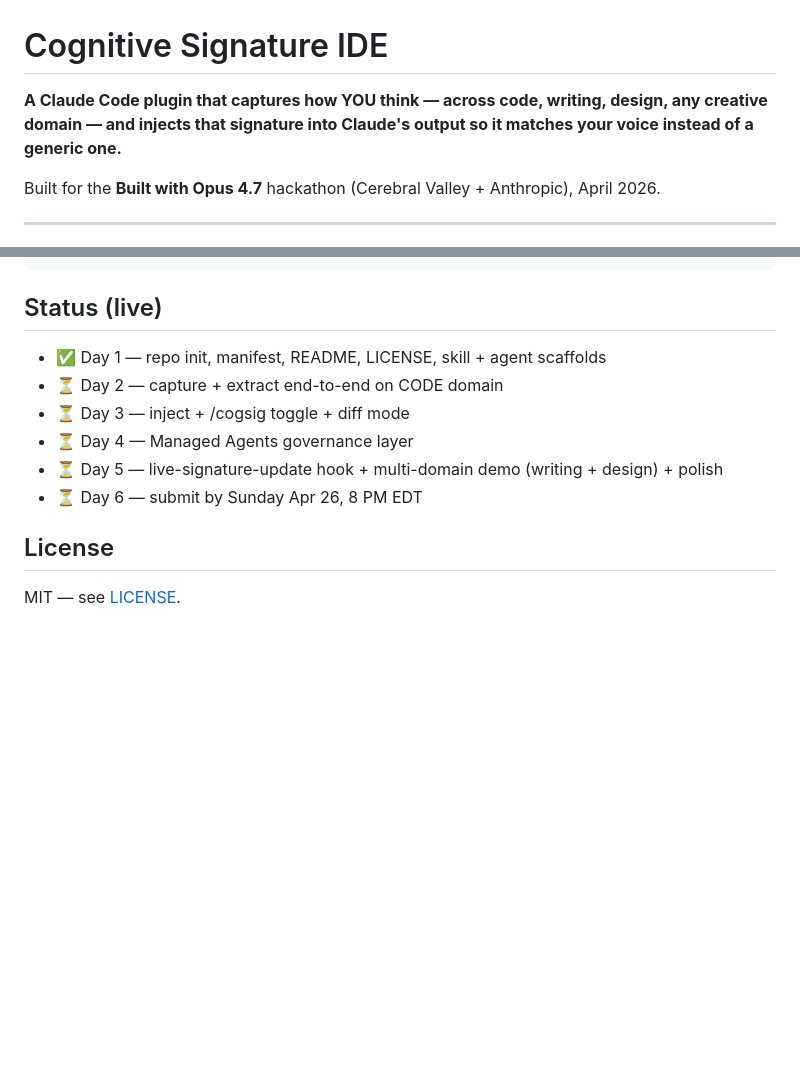
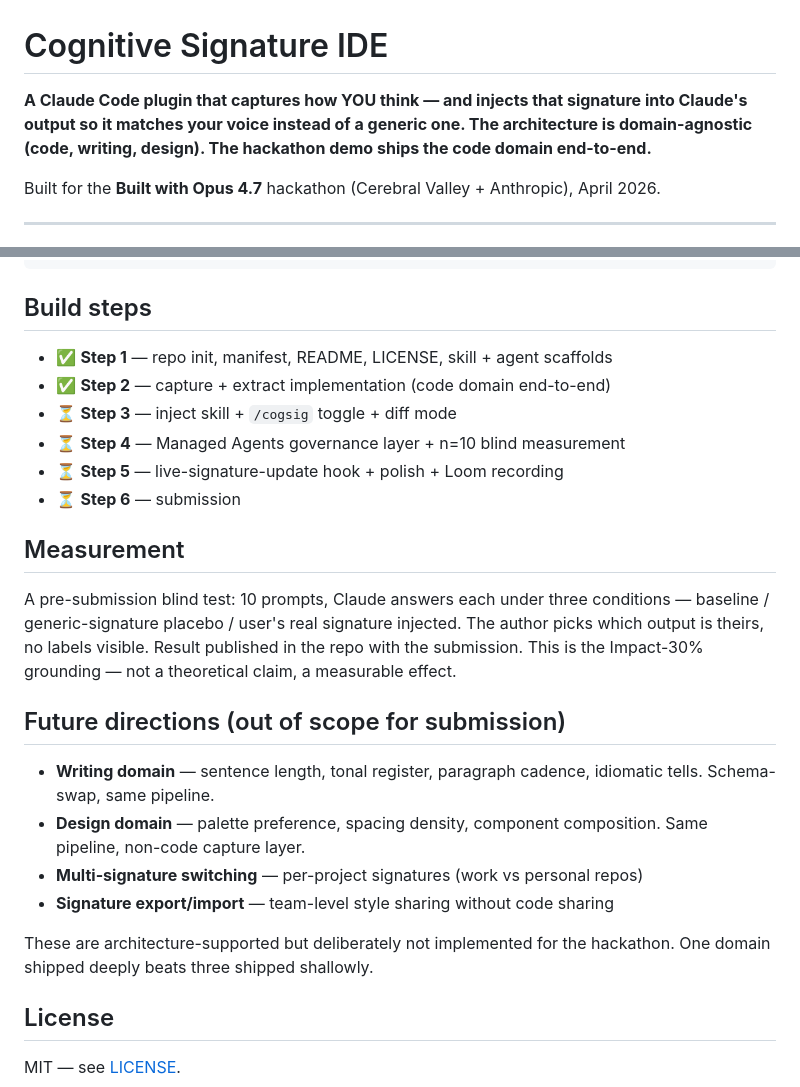
Before and after one commit to Choppaaahh/cognitive-signature-ide, a Markdown page: README.md, 2 parts joined by grey strips. Rendered like a GitHub page; blank space fills up the shorter version.

````diff
--- a/README.md
+++ b/README.md
@@ -1,6 +1,6 @@
 # Cognitive Signature IDE
 
-**A Claude Code plugin that captures how YOU think — across code, writing, design, any creative domain — and injects that signature into Claude's output so it matches your voice instead of a generic one.**
+**A Claude Code plugin that captures how YOU think — and injects that signature into Claude's output so it matches your voice instead of a generic one. The architecture is domain-agnostic (code, writing, design). The hackathon demo ships the code domain end-to-end.**
 
 Built for the **Built with Opus 4.7** hackathon (Cerebral Valley + Anthropic), April 2026.
 
@@ -98,14 +80,27 @@ cognitive-signature-ide/
 └── signature.json           ← generated, user-specific, .gitignored
 ```
 
-## Status (live)
+## Build steps
 
-- ✅ Day 1 — repo init, manifest, README, LICENSE, skill + agent scaffolds
-- ⏳ Day 2 — capture + extract end-to-end on CODE domain
-- ⏳ Day 3 — inject + /cogsig toggle + diff mode
-- ⏳ Day 4 — Managed Agents governance layer
-- ⏳ Day 5 — live-signature-update hook + multi-domain demo (writing + design) + polish
-- ⏳ Day 6 — submit by Sunday Apr 26, 8 PM EDT
+- ✅ **Step 1** — repo init, manifest, README, LICENSE, skill + agent scaffolds
+- ✅ **Step 2** — capture + extract implementation (code domain end-to-end)
+- ⏳ **Step 3** — inject skill + `/cogsig` toggle + diff mode
+- ⏳ **Step 4** — Managed Agents governance layer + n=10 blind measurement
+- ⏳ **Step 5** — live-signature-update hook + polish + Loom recording
+- ⏳ **Step 6** — submission
+
+## Measurement
+
+A pre-submission blind test: 10 prompts, Claude answers each under three conditions — baseline / generic-signature placebo / user's real signature injected. The author picks which output is theirs, no labels visible. Result published in the repo with the submission. This is the Impact-30% grounding — not a theoretical claim, a measurable effect.
+
+## Future directions (out of scope for submission)
+
+- **Writing domain** — sentence length, tonal register, paragraph cadence, idiomatic tells. Schema-swap, same pipeline.
+- **Design domain** — palette preference, spacing density, component composition. Same pipeline, non-code capture layer.
+- **Multi-signature switching** — per-project signatures (work vs personal repos)
+- **Signature export/import** — team-level style sharing without code sharing
+
+These are architecture-supported but deliberately not implemented for the hackathon. One domain shipped deeply beats three shipped shallowly.
 
 ## License
 
````
Also changed, not shown: other parts of README.md (+17 -35 lines), managed-agents/README.md (added, +24 -0 lines).
